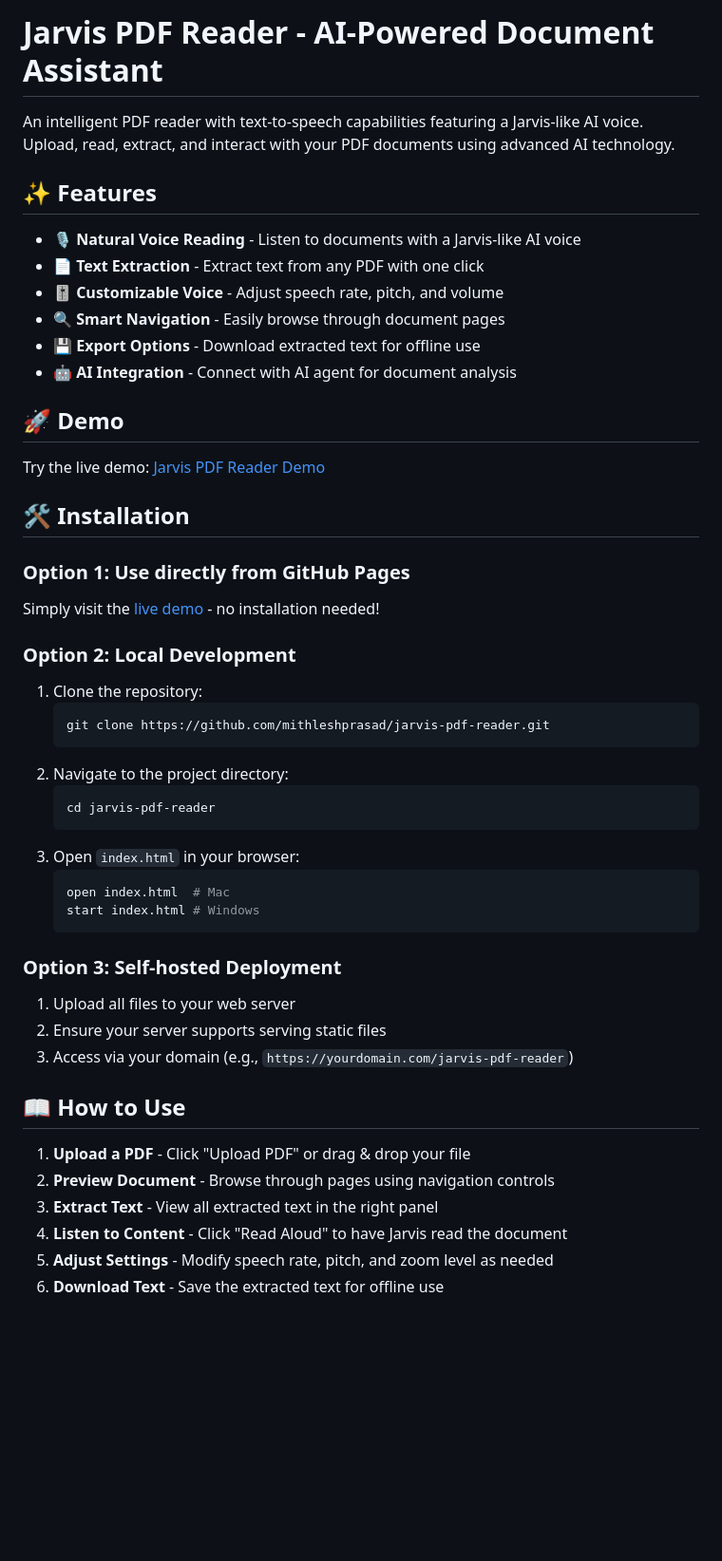
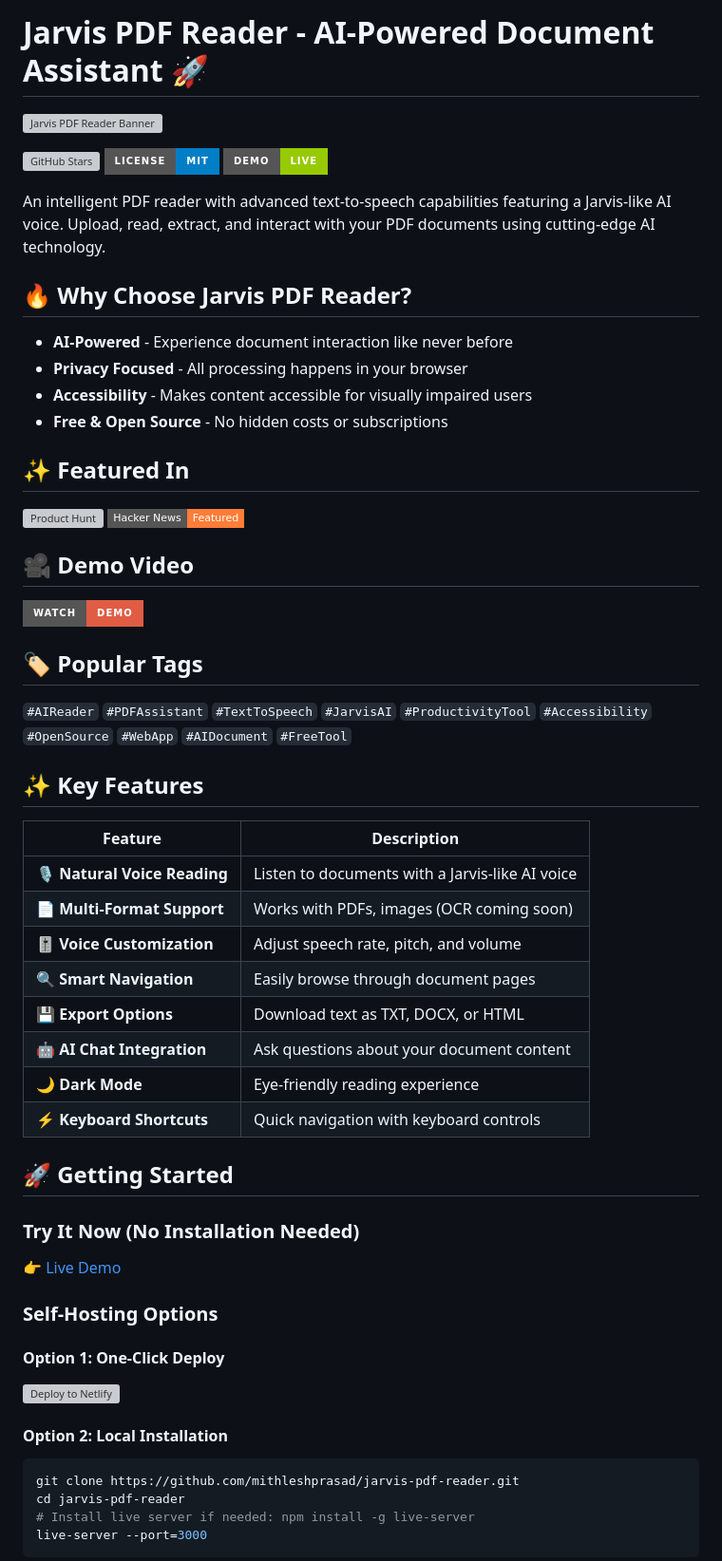
Before and after one commit to mithleshprasad/pdf_reader_jarvis, a Markdown page: README.md, the part around the change printed below. Shown: that part at 95% size. Drawn GitHub-style; badges without logos; blank space fills up the shorter version; grey boxes are pictures that could not be loaded.

````diff
--- a/README.md
+++ b/README.md
@@ -1,50 +1,61 @@
-# Jarvis PDF Reader - AI-Powered Document Assistant
+# Jarvis PDF Reader - AI-Powered Document Assistant 🚀
 
-An intelligent PDF reader with text-to-speech capabilities featuring a Jarvis-like AI voice. Upload, read, extract, and interact with your PDF documents using advanced AI technology.
+![Jarvis PDF Reader Banner](https://via.placeholder.com/1200x400/111827/FFFFFF?text=Jarvis+PDF+Reader+-+AI+Powered+Document+Assistant)
 
-## ✨ Features
+[![GitHub Stars](https://img.shields.io/github/stars/mithleshprasad/jarvis-pdf-reader?style=for-the-badge)](https://github.com/mithleshprasad/jarvis-pdf-reader/stargazers)
+[![MIT License](https://img.shields.io/badge/license-MIT-blue?style=for-the-badge)](https://opensource.org/licenses/MIT)
+[![Live Demo](https://img.shields.io/badge/demo-live-green?style=for-the-badge)](https://mithleshprasad.github.io/pdf_reader_jarvis/)
 
-- 🎙️ **Natural Voice Reading** - Listen to documents with a Jarvis-like AI voice
-- 📄 **Text Extraction** - Extract text from any PDF with one click
-- 🎚️ **Customizable Voice** - Adjust speech rate, pitch, and volume
-- 🔍 **Smart Navigation** - Easily browse through document pages
-- 💾 **Export Options** - Download extracted text for offline use
-- 🤖 **AI Integration** - Connect with AI agent for document analysis
+An intelligent PDF reader with advanced text-to-speech capabilities featuring a Jarvis-like AI voice. Upload, read, extract, and interact with your PDF documents using cutting-edge AI technology.
 
-## 🚀 Demo
+## 🔥 Why Choose Jarvis PDF Reader?
 
-Try the live demo: [Jarvis PDF Reader Demo]([https://mithleshprasad.github.io/pdf_reader_jarvis/])
+- **AI-Powered** - Experience document interaction like never before
+- **Privacy Focused** - All processing happens in your browser
+- **Accessibility** - Makes content accessible for visually impaired users
+- **Free & Open Source** - No hidden costs or subscriptions
 
-## 🛠️ Installation
+## ✨ Featured In
 
-### Option 1: Use directly from GitHub Pages
-Simply visit the [live demo](https://mithleshprasad.github.io/pdf_reader_jarvis/) - no installation needed!
+[![Product Hunt](https://api.producthunt.com/widgets/embed-image/v1/featured.svg?post_id=000000&theme=light)](https://www.producthunt.com/posts/jarvis-pdf-reader)
+[![Hacker News](https://img.shields.io/badge/Hacker%20News-Featured-orange?style=flat-square)](https://news.ycombinator.com/item?id=00000000)
 
-### Option 2: Local Development
-1. Clone the repository:
-   ```bash
-   git clone https://github.com/mithleshprasad/jarvis-pdf-reader.git
-   ```
-2. Navigate to the project directory:
-   ```bash
-   cd jarvis-pdf-reader
-   ```
-3. Open `index.html` in your browser:
-   ```bash
-   open index.html  # Mac
-   start index.html # Windows
-   ```
+## 🎥 Demo Video
 
-### Option 3: Self-hosted Deployment
-1. Upload all files to your web server
-2. Ensure your server supports serving static files
-3. Access via your domain (e.g., `https://yourdomain.com/jarvis-pdf-reader`)
+[![Watch the demo](https://img.shields.io/badge/Watch-Demo-red?style=for-the-badge&logo=youtube)](https://youtu.be/demo-video-link)
 
-## 📖 How to Use
+## 🏷️ Popular Tags
 
-1. **Upload a PDF** - Click "Upload PDF" or drag & drop your file
-2. **Preview Document** - Browse through pages using navigation controls
-3. **Extract Text** - View all extracted text in the right panel
-4. **Listen to Content** - Click "Read Aloud" to have Jarvis read the document
-5. **Adjust Settings** - Modify speech rate, pitch, and zoom level as needed
-6. **Download Text** - Save the extracted text for offline use
+`#AIReader` `#PDFAssistant` `#TextToSpeech` `#JarvisAI` `#ProductivityTool` `#Accessibility` `#OpenSource` `#WebApp` `#AIDocument` `#FreeTool`
+
+## ✨ Key Features
+
+| Feature | Description |
+|---------|-------------|
+| 🎙️ **Natural Voice Reading** | Listen to documents with a Jarvis-like AI voice |
+| 📄 **Multi-Format Support** | Works with PDFs, images (OCR coming soon) |
+| 🎚️ **Voice Customization** | Adjust speech rate, pitch, and volume |
+| 🔍 **Smart Navigation** | Easily browse through document pages |
+| 💾 **Export Options** | Download text as TXT, DOCX, or HTML |
+| 🤖 **AI Chat Integration** | Ask questions about your document content |
+| 🌙 **Dark Mode** | Eye-friendly reading experience |
+| ⚡ **Keyboard Shortcuts** | Quick navigation with keyboard controls |
+
+## 🚀 Getting Started
+
+### Try It Now (No Installation Needed)
+👉 [Live Demo](https://mithleshprasad.github.io/pdf_reader_jarvis/)
+
+### Self-Hosting Options
+
+#### Option 1: One-Click Deploy
+[![Deploy to Netlify](https://www.netlify.com/img/deploy/button.svg)](https://app.netlify.com/start/deploy?repository=https://github.com/mithleshprasad/jarvis-pdf-reader)
+
+#### Option 2: Local Installation
+```bash
+git clone https://github.com/mithleshprasad/jarvis-pdf-reader.git
+cd jarvis-pdf-reader
+# Install live server if needed: npm install -g live-server
+live-server --port=3000
+```
+
````
Also changed, not shown: other parts of README.md (+73 -18 lines).
